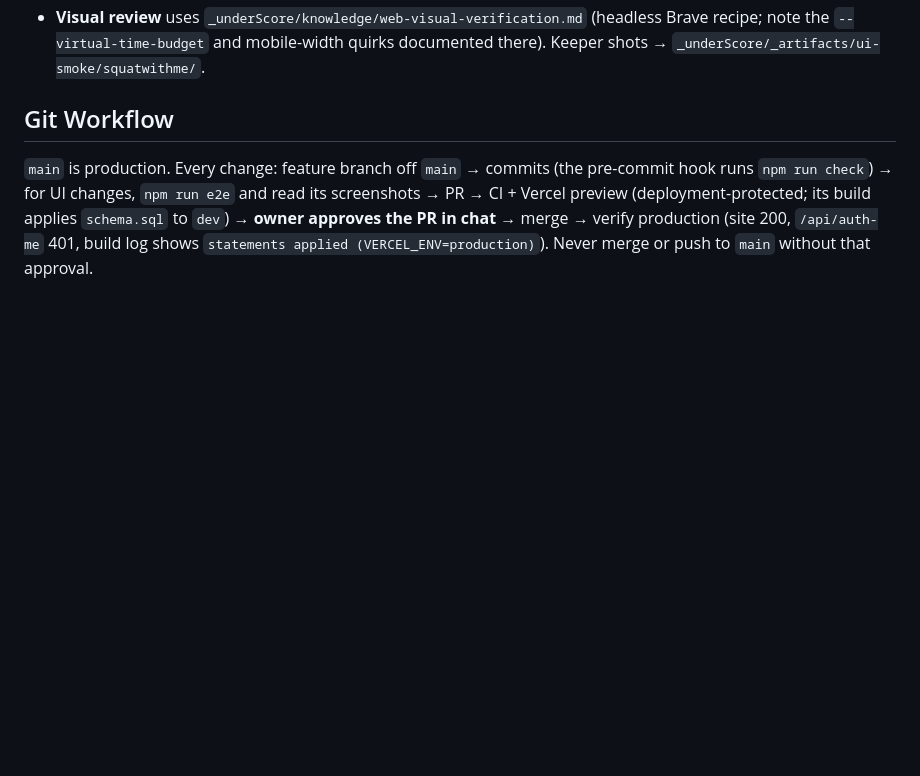
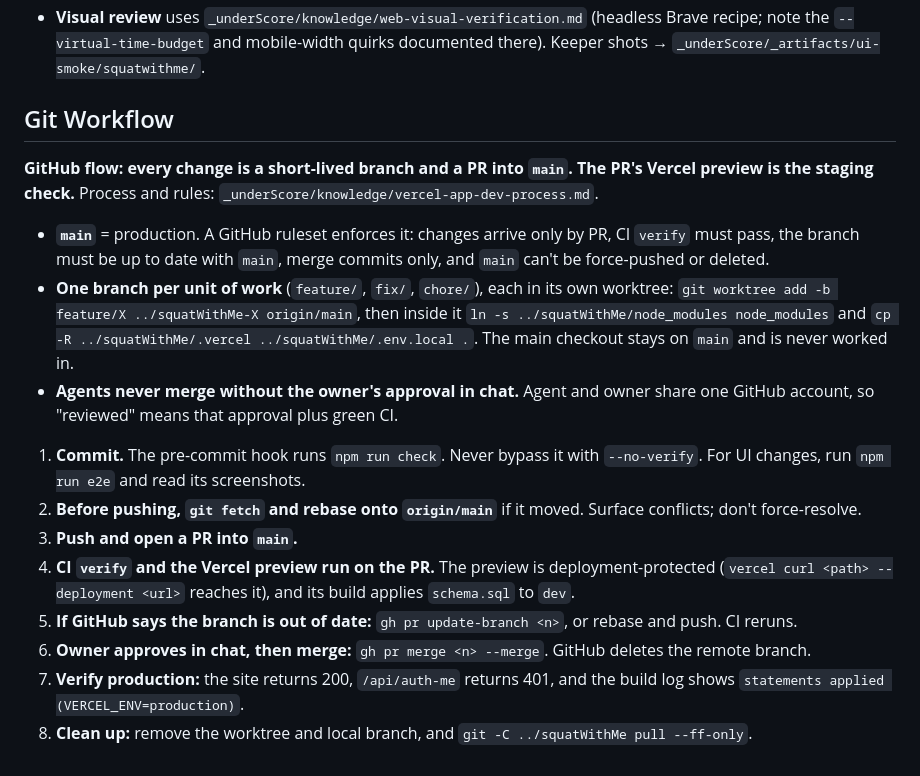
Before and after one commit to ndrsc3/squatWithMe, a Markdown page: CLAUDE.md, the part around the change. Drawn GitHub-style; blank space fills up the shorter version.

Commit message:
CLAUDE.md Git Workflow: the full D6 steps
Adds what the paragraph lacked: worktree setup, rebase before push, the
out-of-date step (gh pr update-branch), merge with a merge commit, and
cleanup; links the house process doc. Keeps the e2e and schema checks.

```diff
--- a/CLAUDE.md
+++ b/CLAUDE.md
@@ -75,4 +75,17 @@ Schema: `db/schema.sql` — `users`, `lists` (kind: travel/squat/generic), `list
 
 ## Git Workflow
 
-`main` is production. Every change: feature branch off `main` → commits (the pre-commit hook runs `npm run check`) → for UI changes, `npm run e2e` and read its screenshots → PR → CI + Vercel preview (deployment-protected; its build applies `schema.sql` to `dev`) → **owner approves the PR in chat** → merge → verify production (site 200, `/api/auth-me` 401, build log shows `statements applied (VERCEL_ENV=production)`). Never merge or push to `main` without that approval.
+**GitHub flow: every change is a short-lived branch and a PR into `main`. The PR's Vercel preview is the staging check.** Process and rules: `_underScore/knowledge/vercel-app-dev-process.md`.
+
+- **`main`** = production. A GitHub ruleset enforces it: changes arrive only by PR, CI `verify` must pass, the branch must be up to date with `main`, merge commits only, and `main` can't be force-pushed or deleted.
+- **One branch per unit of work** (`feature/`, `fix/`, `chore/`), each in its own worktree: `git worktree add -b feature/X ../squatWithMe-X origin/main`, then inside it `ln -s ../squatWithMe/node_modules node_modules` and `cp -R ../squatWithMe/.vercel ../squatWithMe/.env.local .`. The main checkout stays on `main` and is never worked in.
+- **Agents never merge without the owner's approval in chat.** Agent and owner share one GitHub account, so "reviewed" means that approval plus green CI.
+
+1. **Commit.** The pre-commit hook runs `npm run check`. Never bypass it with `--no-verify`. For UI changes, run `npm run e2e` and read its screenshots.
+2. **Before pushing, `git fetch` and rebase onto `origin/main`** if it moved. Surface conflicts; don't force-resolve.
+3. **Push and open a PR into `main`.**
+4. **CI `verify` and the Vercel preview run on the PR.** The preview is deployment-protected (`vercel curl <path> --deployment <url>` reaches it), and its build applies `schema.sql` to `dev`.
+5. **If GitHub says the branch is out of date:** `gh pr update-branch <n>`, or rebase and push. CI reruns.
+6. **Owner approves in chat, then merge:** `gh pr merge <n> --merge`. GitHub deletes the remote branch.
+7. **Verify production:** the site returns 200, `/api/auth-me` returns 401, and the build log shows `statements applied (VERCEL_ENV=production)`.
+8. **Clean up:** remove the worktree and local branch, and `git -C ../squatWithMe pull --ff-only`.
```
